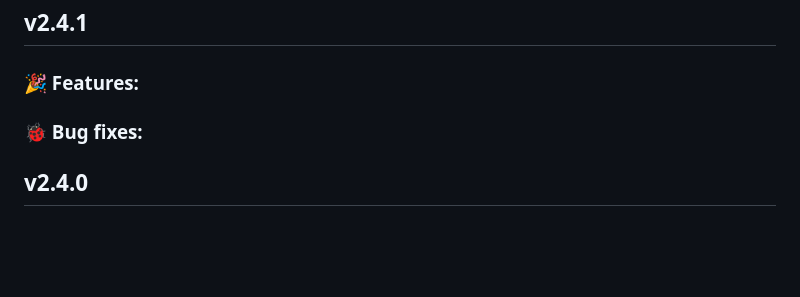
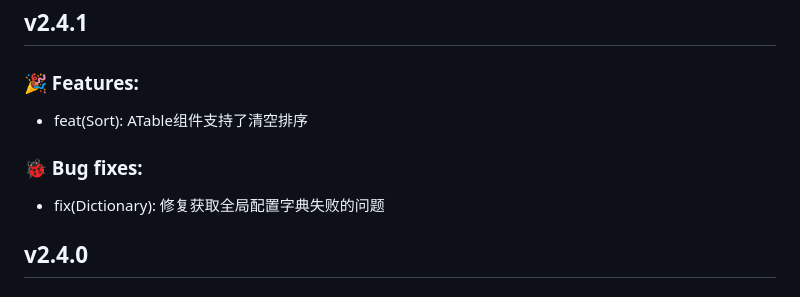
Before and after one commit to HammCn/AirPower4T, a Markdown page: CHANGELOG.md, the part around the change. Drawn GitHub-style; blank space fills up the shorter version.

Commit message:
release(v2.4.1): 发布了`v2.4.1`版本

```diff
--- a/CHANGELOG.md
+++ b/CHANGELOG.md
@@ -4,7 +4,11 @@
 
 ### 🎉 Features:
 
+- feat(Sort): ATable组件支持了清空排序
+
 ### 🐞 Bug fixes:
+
+- fix(Dictionary): 修复获取全局配置字典失败的问题
 
 ## v2.4.0
 
```
